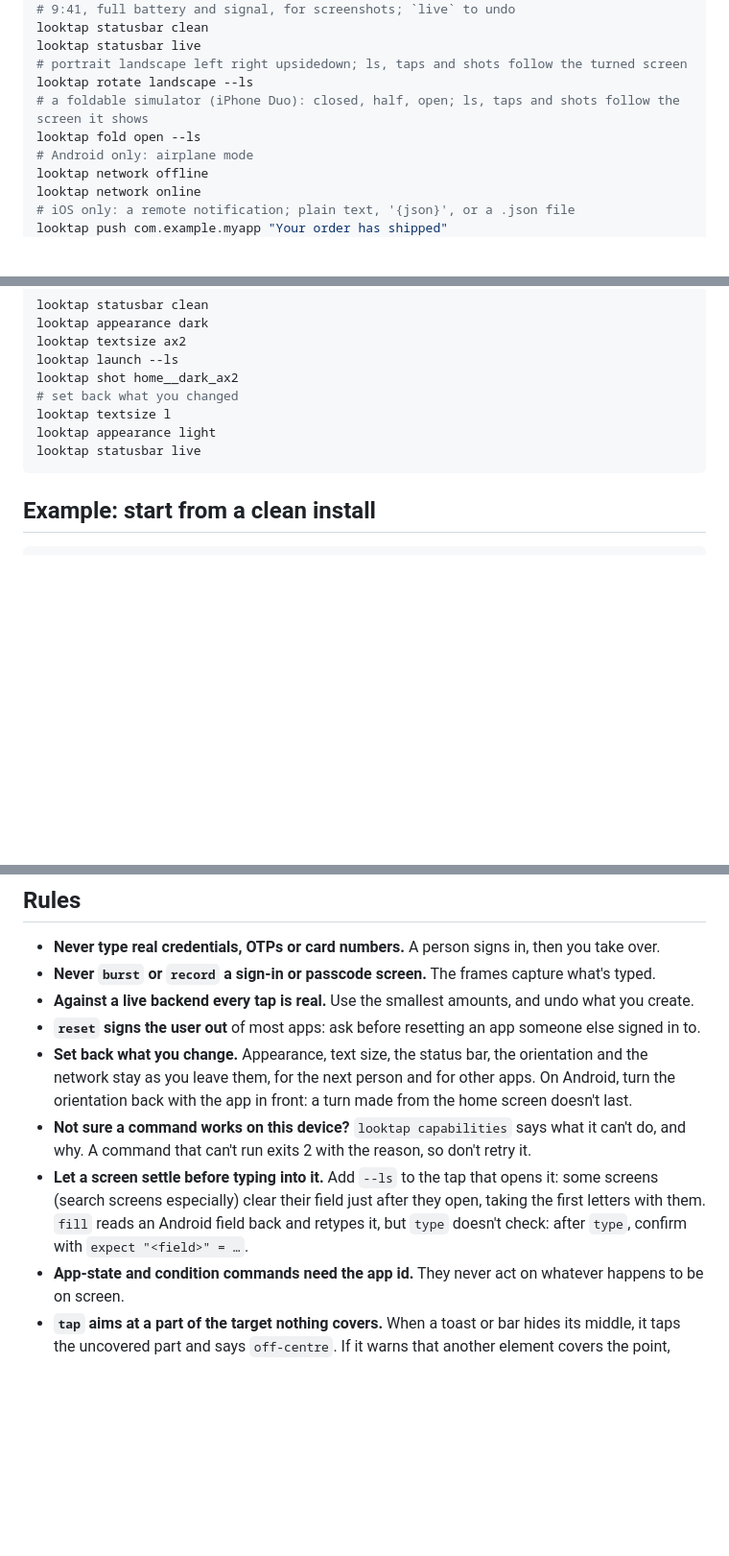
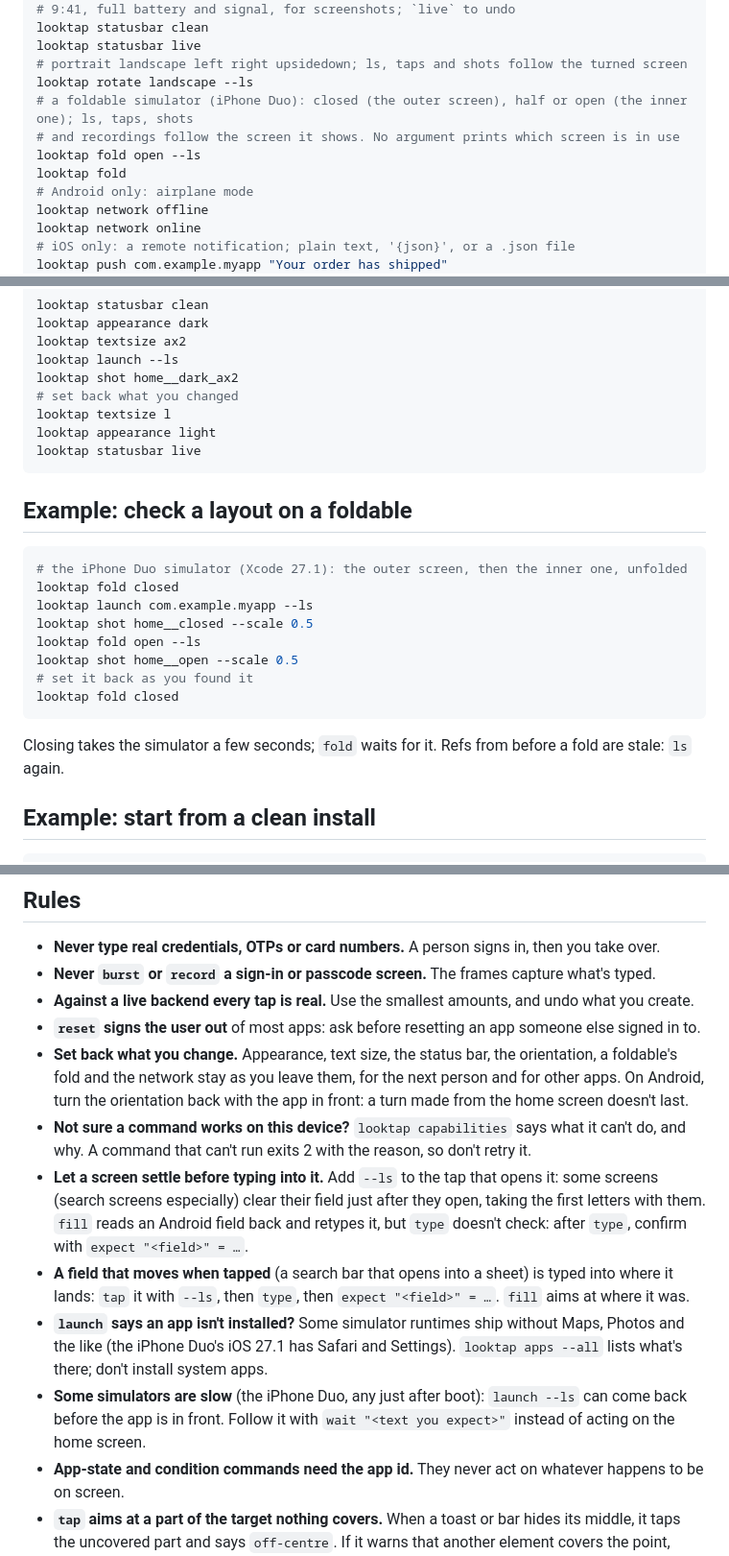
Before and after one commit to lakpriya1s/looktap, a Markdown page: skills/looktap/SKILL.md, 3 parts joined by grey strips. Shown at 96% size. Drawn GitHub-style; blank space fills up the shorter version.

````diff
--- a/skills/looktap/SKILL.md
+++ b/skills/looktap/SKILL.md
@@ -241,8 +244,10 @@ looktap statusbar clean
 looktap statusbar live
 # portrait landscape left right upsidedown; ls, taps and shots follow the turned screen
 looktap rotate landscape --ls
-# a foldable simulator (iPhone Duo): closed, half, open; ls, taps and shots follow the screen it shows
+# a foldable simulator (iPhone Duo): closed (the outer screen), half or open (the inner one); ls, taps, shots
+# and recordings follow the screen it shows. No argument prints which screen is in use
 looktap fold open --ls
+looktap fold
 # Android only: airplane mode
 looktap network offline
 looktap network online
@@ -398,6 +403,21 @@ looktap appearance light
 looktap statusbar live
 ```
 
+## Example: check a layout on a foldable
+
+```bash
+# the iPhone Duo simulator (Xcode 27.1): the outer screen, then the inner one, unfolded
+looktap fold closed
+looktap launch com.example.myapp --ls
+looktap shot home__closed --scale 0.5
+looktap fold open --ls
+looktap shot home__open --scale 0.5
+# set it back as you found it
+looktap fold closed
+```
+
+Closing takes the simulator a few seconds; `fold` waits for it. Refs from before a fold are stale: `ls` again.
+
 ## Example: start from a clean install
 
 ```bash
@@ -423,14 +443,20 @@ Then look at the few frames that matter, not all of them.
 - **Never `burst` or `record` a sign-in or passcode screen.** The frames capture what's typed.
 - **Against a live backend every tap is real.** Use the smallest amounts, and undo what you create.
 - **`reset` signs the user out** of most apps: ask before resetting an app someone else signed in to.
-- **Set back what you change.** Appearance, text size, the status bar, the orientation and the network stay as
-  you leave them, for the next person and for other apps. On Android, turn the orientation back with the app in
+- **Set back what you change.** Appearance, text size, the status bar, the orientation, a foldable's fold and the
+  network stay as you leave them, for the next person and for other apps. On Android, turn the orientation back with the app in
   front: a turn made from the home screen doesn't last.
 - **Not sure a command works on this device?** `looktap capabilities` says what it can't do, and why. A command
   that can't run exits 2 with the reason, so don't retry it.
 - **Let a screen settle before typing into it.** Add `--ls` to the tap that opens it: some screens (search
   screens especially) clear their field just after they open, taking the first letters with them. `fill` reads
   an Android field back and retypes it, but `type` doesn't check: after `type`, confirm with `expect "<field>" = …`.
+- **A field that moves when tapped** (a search bar that opens into a sheet) is typed into where it lands: `tap` it
+  with `--ls`, then `type`, then `expect "<field>" = …`. `fill` aims at where it was.
+- **`launch` says an app isn't installed?** Some simulator runtimes ship without Maps, Photos and the like (the
+  iPhone Duo's iOS 27.1 has Safari and Settings). `looktap apps --all` lists what's there; don't install system apps.
+- **Some simulators are slow** (the iPhone Duo, any just after boot): `launch --ls` can come back before the app is
+  in front. Follow it with `wait "<text you expect>"` instead of acting on the home screen.
 - **App-state and condition commands need the app id.** They never act on whatever happens to be on screen.
 - **`tap` aims at a part of the target nothing covers.** When a toast or bar hides its middle, it taps the
   uncovered part and says `off-centre`. If it warns that another element covers the point, nothing of the target
````
Also changed, not shown: other parts of skills/looktap/SKILL.md (+3 -0 lines), README.md (+14 -1 lines), commands/setup.md (+3 -1 lines).
